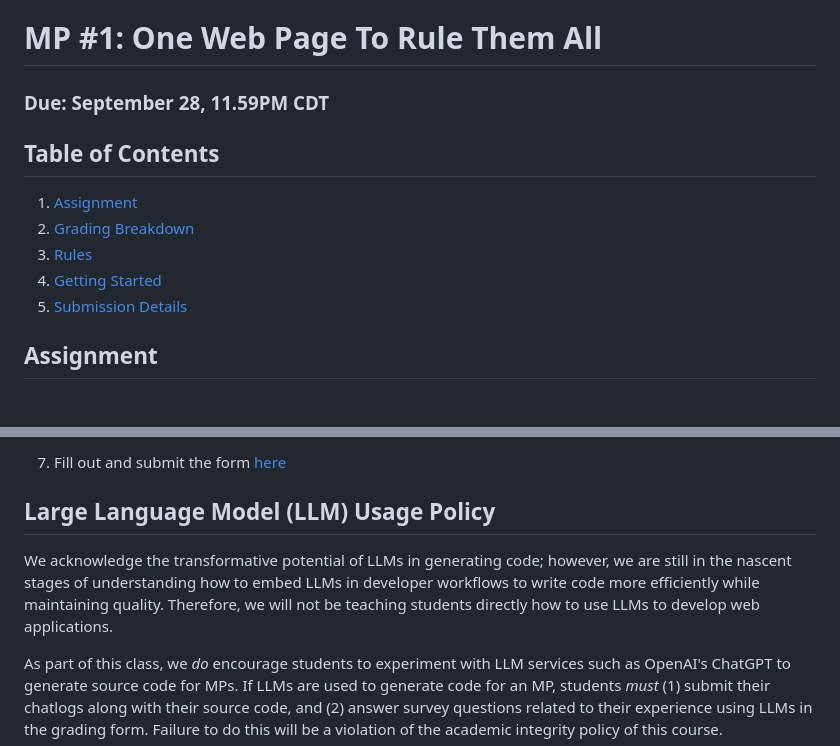
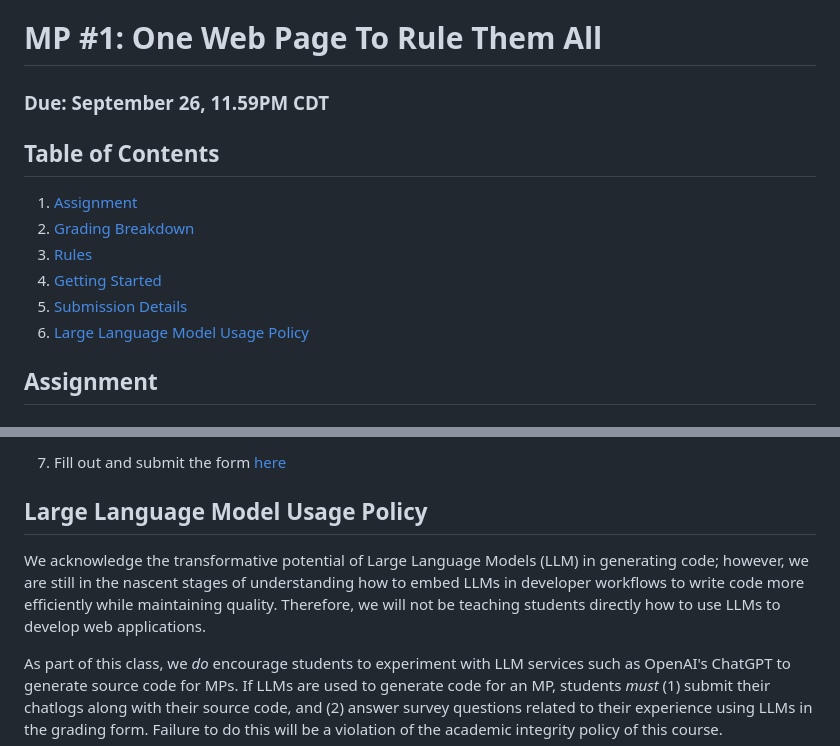
Before and after one commit to Yvonnezhang924/mp1, a Markdown page: README.md, 2 parts joined by grey strips. GitHub-like rendering.

```diff
--- a/README.md
+++ b/README.md
@@ -1,5 +1,5 @@
 # MP #1: One Web Page To Rule Them All
-### Due: September 28, 11.59PM CDT
+### Due: September 26, 11.59PM CDT
 
 ## Table of Contents
 1. [Assignment](#assignment)
@@ -7,6 +7,7 @@
 3. [Rules](#rules)
 4. [Getting Started](#getting-started)
 5. [Submission Details](#submission-details)
+5. [Large Language Model Usage Policy](#large-language-model-usage-policy)
 
 ## Assignment
 
@@ -92,8 +93,8 @@ git remote add origin git@gitlab.com:<your-gitlab-username>/mp1.git
     - Just make sure you do `git status` and `git log` first so we can see your last edits.
 7. Fill out and submit the form [here](https://forms.gle/MtwcF3W8TdTbPw5y9)
 
-## Large Language Model (LLM) Usage Policy
+## Large Language Model Usage Policy
 
-We acknowledge the transformative potential of LLMs in generating code; however, we are still in the nascent stages of understanding how to embed LLMs in developer workflows to write code more efficiently while maintaining quality. Therefore, we will not be teaching students directly how to use LLMs to develop web applications.
+We acknowledge the transformative potential of Large Language Models (LLM) in generating code; however, we are still in the nascent stages of understanding how to embed LLMs in developer workflows to write code more efficiently while maintaining quality. Therefore, we will not be teaching students directly how to use LLMs to develop web applications.
 
 As part of this class, we *do* encourage students to experiment with LLM services such as OpenAI's ChatGPT to generate source code for MPs. If LLMs are used to generate code for an MP, students *must* (1) submit their chatlogs along with their source code, and (2) answer survey questions related to their experience using LLMs in the grading form. Failure to do this will be a violation of the academic integrity policy of this course.
```
